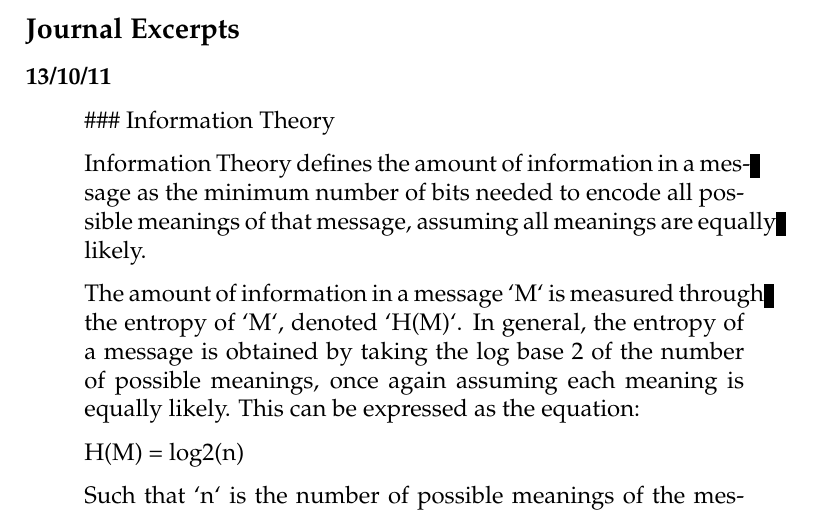
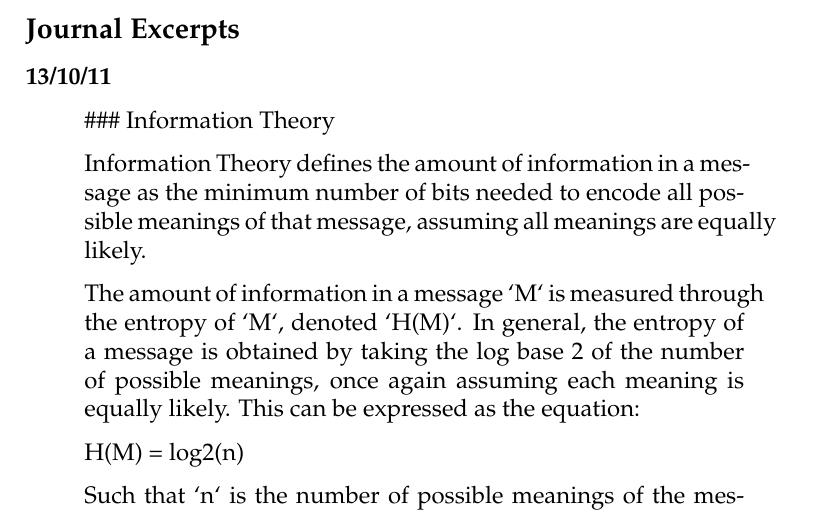
Before and after one commit to siddMahen/PPReflection, a LaTeX document (LaTeX/doc.tex): part of page 13 of 17, cut so that both start at the same text. Compiled offline with pdfLaTeX.

```diff
--- a/LaTeX/doc.tex
+++ b/LaTeX/doc.tex
@@ -1,4 +1,4 @@
-\documentclass[12pt, a4paper, draft]{report}
+\documentclass[12pt, a4paper, final]{report}
 \usepackage{palatino}
 \usepackage{parskip}
 \usepackage{amsmath}
```
Also changed, not shown: LaTeX/doc.pdf, README.md, 2 other files.
